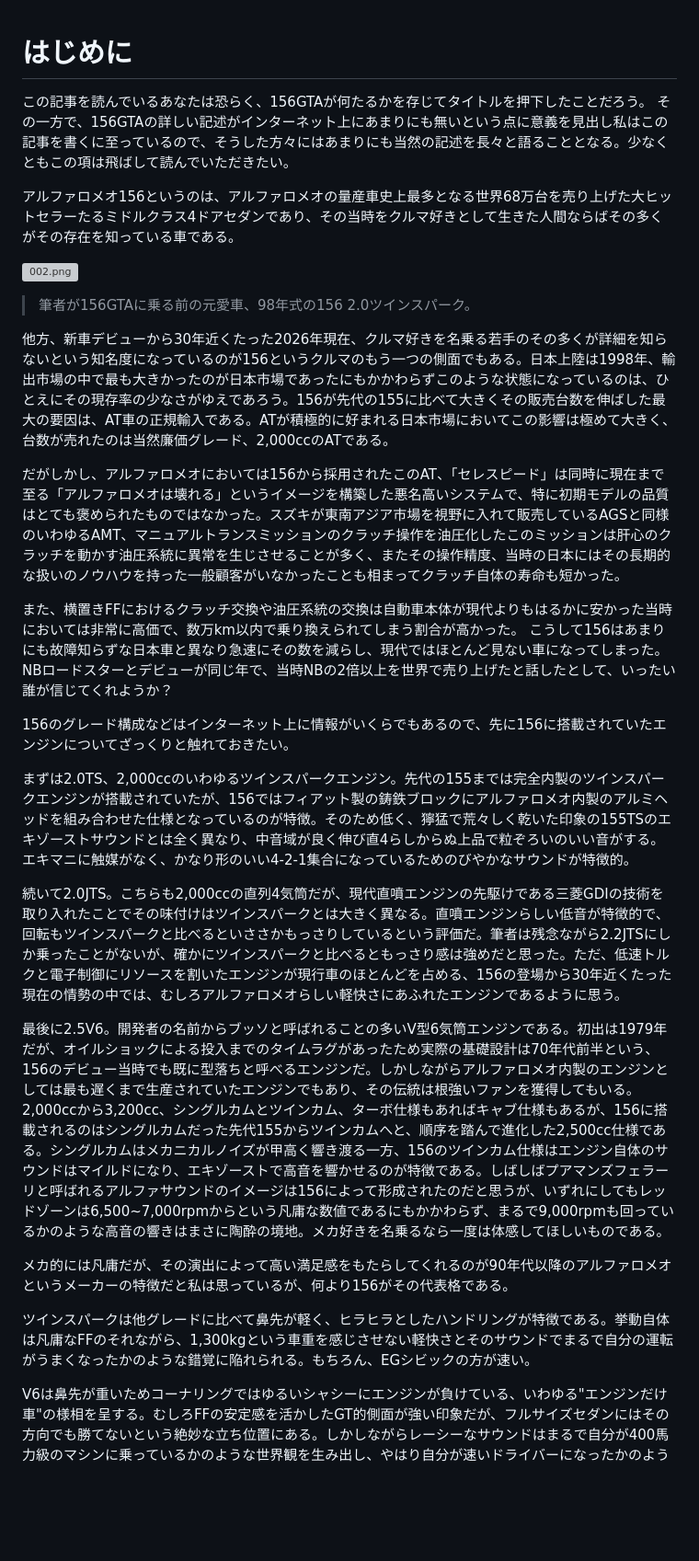
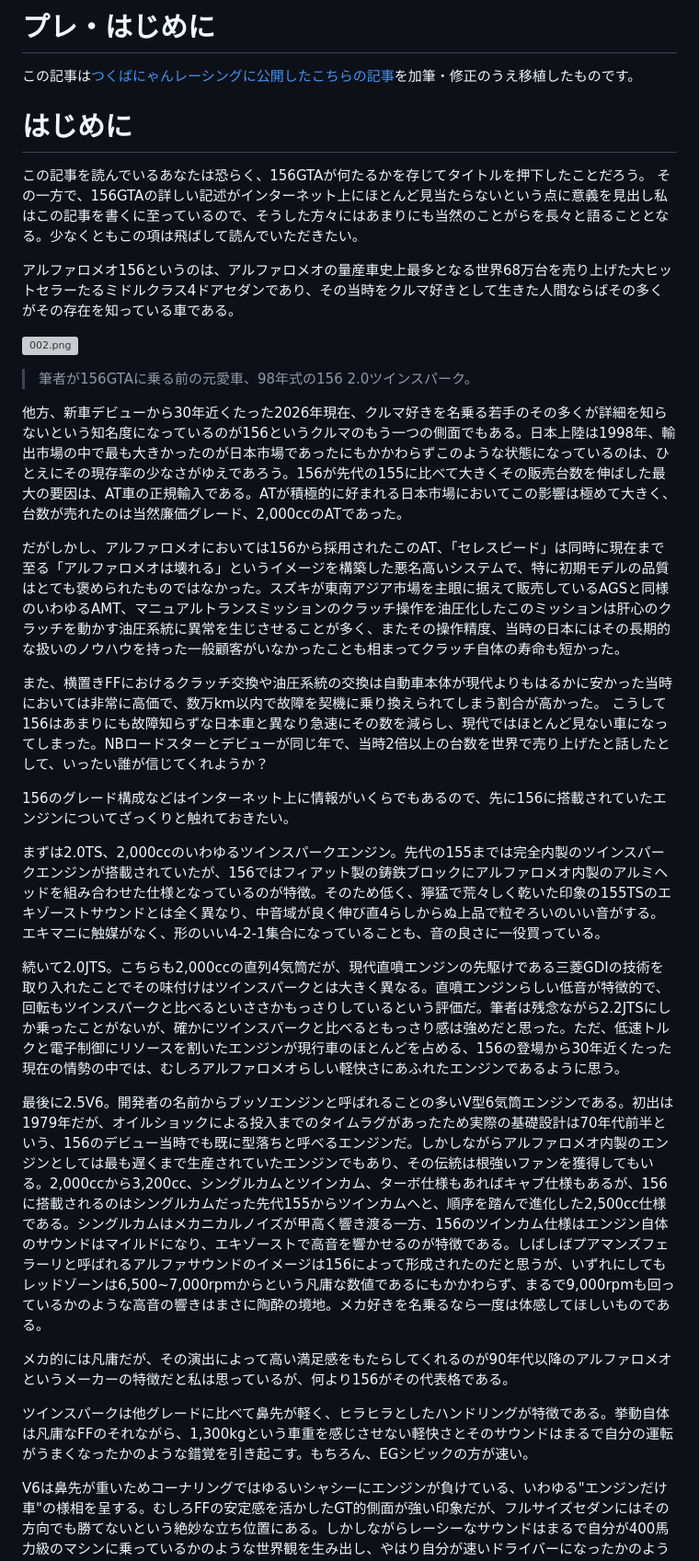
Before and after one commit to dolceWFC/Mypage, a Markdown page: blog/posts/156gta-review.md, the part around one of its changes. Shown at 92% size. GitHub-like rendering; blank space fills up the shorter version; grey boxes are pictures that could not be loaded.

```diff
--- a/blog/posts/156gta-review.md
+++ b/blog/posts/156gta-review.md
@@ -1,7 +1,11 @@
+# プレ・はじめに
+
+この記事は[つくばにゃんレーシングに公開したこちらの記事](https://tsukubanyan.racing/blog/97d89066-f67f-4bf8-9ab3-01d777a0eb12)を加筆・修正のうえ移植したものです。
+
 # はじめに
 
 この記事を読んでいるあなたは恐らく、156GTAが何たるかを存じてタイトルを押下したことだろう。
-その一方で、156GTAの詳しい記述がインターネット上にあまりにも無いという点に意義を見出し私はこの記事を書くに至っているので、そうした方々にはあまりにも当然の記述を長々と語ることとなる。少なくともこの項は飛ばして読んでいただきたい。
+その一方で、156GTAの詳しい記述がインターネット上にほとんど見当たらないという点に意義を見出し私はこの記事を書くに至っているので、そうした方々にはあまりにも当然のことがらを長々と語ることとなる。少なくともこの項は飛ばして読んでいただきたい。
 
 アルファロメオ156というのは、アルファロメオの量産車史上最多となる世界68万台を売り上げた大ヒットセラーたるミドルクラス4ドアセダンであり、その当時をクルマ好きとして生きた人間ならばその多くがその存在を知っている車である。
 
@@ -9,24 +13,24 @@
 
 > 筆者が156GTAに乗る前の元愛車、98年式の156 2.0ツインスパーク。
 
-他方、新車デビューから30年近くたった2026年現在、クルマ好きを名乗る若手のその多くが詳細を知らないという知名度になっているのが156というクルマのもう一つの側面でもある。日本上陸は1998年、輸出市場の中で最も大きかったのが日本市場であったにもかかわらずこのような状態になっているのは、ひとえにその現存率の少なさがゆえであろう。156が先代の155に比べて大きくその販売台数を伸ばした最大の要因は、AT車の正規輸入である。ATが積極的に好まれる日本市場においてこの影響は極めて大きく、台数が売れたのは当然廉価グレード、2,000ccのATである。
+他方、新車デビューから30年近くたった2026年現在、クルマ好きを名乗る若手のその多くが詳細を知らないという知名度になっているのが156というクルマのもう一つの側面でもある。日本上陸は1998年、輸出市場の中で最も大きかったのが日本市場であったにもかかわらずこのような状態になっているのは、ひとえにその現存率の少なさがゆえであろう。156が先代の155に比べて大きくその販売台数を伸ばした最大の要因は、AT車の正規輸入である。ATが積極的に好まれる日本市場においてこの影響は極めて大きく、台数が売れたのは当然廉価グレード、2,000ccのATであった。
 
-だがしかし、アルファロメオにおいては156から採用されたこのAT、「セレスピード」は同時に現在まで至る「アルファロメオは壊れる」というイメージを構築した悪名高いシステムで、特に初期モデルの品質はとても褒められたものではなかった。スズキが東南アジア市場を視野に入れて販売しているAGSと同様のいわゆるAMT、マニュアルトランスミッションのクラッチ操作を油圧化したこのミッションは肝心のクラッチを動かす油圧系統に異常を生じさせることが多く、またその操作精度、当時の日本にはその長期的な扱いのノウハウを持った一般顧客がいなかったことも相まってクラッチ自体の寿命も短かった。
+だがしかし、アルファロメオにおいては156から採用されたこのAT、「セレスピード」は同時に現在まで至る「アルファロメオは壊れる」というイメージを構築した悪名高いシステムで、特に初期モデルの品質はとても褒められたものではなかった。スズキが東南アジア市場を主眼に据えて販売しているAGSと同様のいわゆるAMT、マニュアルトランスミッションのクラッチ操作を油圧化したこのミッションは肝心のクラッチを動かす油圧系統に異常を生じさせることが多く、またその操作精度、当時の日本にはその長期的な扱いのノウハウを持った一般顧客がいなかったことも相まってクラッチ自体の寿命も短かった。
 
-また、横置きFFにおけるクラッチ交換や油圧系統の交換は自動車本体が現代よりもはるかに安かった当時においては非常に高価で、数万km以内で乗り換えられてしまう割合が高かった。
-こうして156はあまりにも故障知らずな日本車と異なり急速にその数を減らし、現代ではほとんど見ない車になってしまった。NBロードスターとデビューが同じ年で、当時NBの2倍以上を世界で売り上げたと話したとして、いったい誰が信じてくれようか？
+また、横置きFFにおけるクラッチ交換や油圧系統の交換は自動車本体が現代よりもはるかに安かった当時においては非常に高価で、数万km以内で故障を契機に乗り換えられてしまう割合が高かった。
+こうして156はあまりにも故障知らずな日本車と異なり急速にその数を減らし、現代ではほとんど見ない車になってしまった。NBロードスターとデビューが同じ年で、当時2倍以上の台数を世界で売り上げたと話したとして、いったい誰が信じてくれようか？
 
 156のグレード構成などはインターネット上に情報がいくらでもあるので、先に156に搭載されていたエンジンについてざっくりと触れておきたい。
 
-まずは2.0TS、2,000ccのいわゆるツインスパークエンジン。先代の155までは完全内製のツインスパークエンジンが搭載されていたが、156ではフィアット製の鋳鉄ブロックにアルファロメオ内製のアルミヘッドを組み合わせた仕様となっているのが特徴。そのため低く、獰猛で荒々しく乾いた印象の155TSのエキゾーストサウンドとは全く異なり、中音域が良く伸び直4らしからぬ上品で粒ぞろいのいい音がする。エキマニに触媒がなく、かなり形のいい4-2-1集合になっているためのびやかなサウンドが特徴的。
+まずは2.0TS、2,000ccのいわゆるツインスパークエンジン。先代の155までは完全内製のツインスパークエンジンが搭載されていたが、156ではフィアット製の鋳鉄ブロックにアルファロメオ内製のアルミヘッドを組み合わせた仕様となっているのが特徴。そのため低く、獰猛で荒々しく乾いた印象の155TSのエキゾーストサウンドとは全く異なり、中音域が良く伸び直4らしからぬ上品で粒ぞろいのいい音がする。エキマニに触媒がなく、形のいい4-2-1集合になっていることも、音の良さに一役買っている。
 
 続いて2.0JTS。こちらも2,000ccの直列4気筒だが、現代直噴エンジンの先駆けである三菱GDIの技術を取り入れたことでその味付けはツインスパークとは大きく異なる。直噴エンジンらしい低音が特徴的で、回転もツインスパークと比べるといささかもっさりしているという評価だ。筆者は残念ながら2.2JTSにしか乗ったことがないが、確かにツインスパークと比べるともっさり感は強めだと思った。ただ、低速トルクと電子制御にリソースを割いたエンジンが現行車のほとんどを占める、156の登場から30年近くたった現在の情勢の中では、むしろアルファロメオらしい軽快さにあふれたエンジンであるように思う。
 
-最後に2.5V6。開発者の名前からブッソと呼ばれることの多いV型6気筒エンジンである。初出は1979年だが、オイルショックによる投入までのタイムラグがあったため実際の基礎設計は70年代前半という、156のデビュー当時でも既に型落ちと呼べるエンジンだ。しかしながらアルファロメオ内製のエンジンとしては最も遅くまで生産されていたエンジンでもあり、その伝統は根強いファンを獲得してもいる。2,000ccから3,200cc、シングルカムとツインカム、ターボ仕様もあればキャブ仕様もあるが、156に搭載されるのはシングルカムだった先代155からツインカムへと、順序を踏んで進化した2,500cc仕様である。シングルカムはメカニカルノイズが甲高く響き渡る一方、156のツインカム仕様はエンジン自体のサウンドはマイルドになり、エキゾーストで高音を響かせるのが特徴である。しばしばプアマンズフェラーリと呼ばれるアルファサウンドのイメージは156によって形成されたのだと思うが、いずれにしてもレッドゾーンは6,500~7,000rpmからという凡庸な数値であるにもかかわらず、まるで9,000rpmも回っているかのような高音の響きはまさに陶酔の境地。メカ好きを名乗るなら一度は体感してほしいものである。
+最後に2.5V6。開発者の名前からブッソエンジンと呼ばれることの多いV型6気筒エンジンである。初出は1979年だが、オイルショックによる投入までのタイムラグがあったため実際の基礎設計は70年代前半という、156のデビュー当時でも既に型落ちと呼べるエンジンだ。しかしながらアルファロメオ内製のエンジンとしては最も遅くまで生産されていたエンジンでもあり、その伝統は根強いファンを獲得してもいる。2,000ccから3,200cc、シングルカムとツインカム、ターボ仕様もあればキャブ仕様もあるが、156に搭載されるのはシングルカムだった先代155からツインカムへと、順序を踏んで進化した2,500cc仕様である。シングルカムはメカニカルノイズが甲高く響き渡る一方、156のツインカム仕様はエンジン自体のサウンドはマイルドになり、エキゾーストで高音を響かせるのが特徴である。しばしばプアマンズフェラーリと呼ばれるアルファサウンドのイメージは156によって形成されたのだと思うが、いずれにしてもレッドゾーンは6,500~7,000rpmからという凡庸な数値であるにもかかわらず、まるで9,000rpmも回っているかのような高音の響きはまさに陶酔の境地。メカ好きを名乗るなら一度は体感してほしいものである。
 
 メカ的には凡庸だが、その演出によって高い満足感をもたらしてくれるのが90年代以降のアルファロメオというメーカーの特徴だと私は思っているが、何より156がその代表格である。
 
-ツインスパークは他グレードに比べて鼻先が軽く、ヒラヒラとしたハンドリングが特徴である。挙動自体は凡庸なFFのそれながら、1,300kgという車重を感じさせない軽快さとそのサウンドでまるで自分の運転がうまくなったかのような錯覚に陥れられる。もちろん、EGシビックの方が速い。
+ツインスパークは他グレードに比べて鼻先が軽く、ヒラヒラとしたハンドリングが特徴である。挙動自体は凡庸なFFのそれながら、1,300kgという車重を感じさせない軽快さとそのサウンドはまるで自分の運転がうまくなったかのような錯覚を引き起こす。もちろん、EGシビックの方が速い。
 
 V6は鼻先が重いためコーナリングではゆるいシャシーにエンジンが負けている、いわゆる"エンジンだけ車"の様相を呈する。むしろFFの安定感を活かしたGT的側面が強い印象だが、フルサイズセダンにはその方向でも勝てないという絶妙な立ち位置にある。しかしながらレーシーなサウンドはまるで自分が400馬力級のマシンに乗っているかのような世界観を生み出し、やはり自分が速いドライバーになったかのように思わせる。
 
```
Also changed, not shown: other parts of blog/posts/156gta-review.md (+28 -28 lines).
